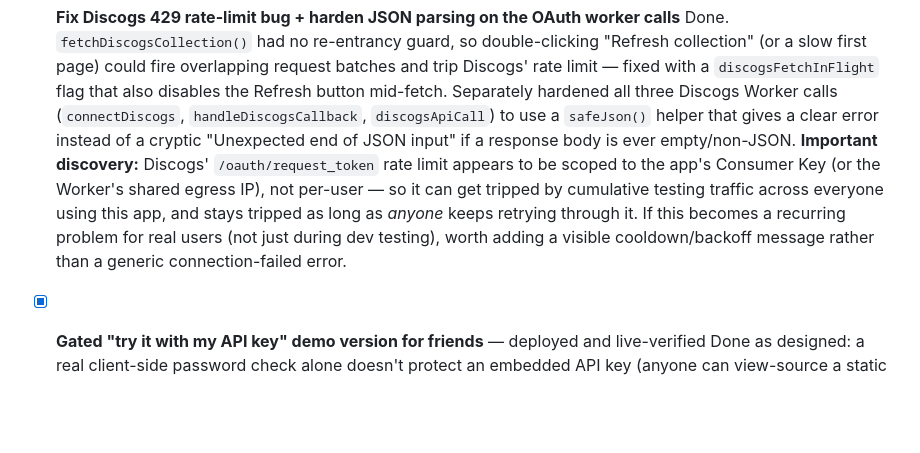
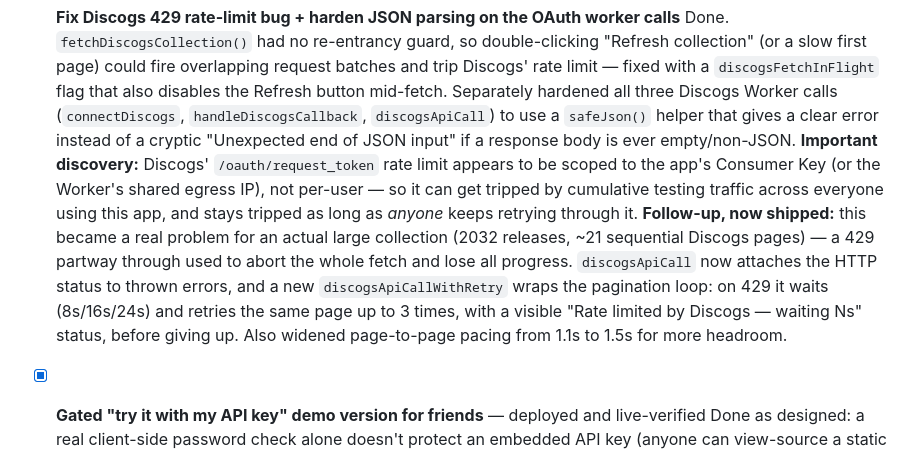
Before and after one commit to aschmidt608/runout, a Markdown page: TODO.md, the part around the change. Rendered like a GitHub page; blank space fills up the shorter version.

Commit message:
Update TODO: Discogs 429 retry/backoff now shipped

```diff
--- a/TODO.md
+++ b/TODO.md
@@ -29,7 +29,8 @@
 
 - [x] **Fix Discogs 429 rate-limit bug + harden JSON parsing on the OAuth worker calls**
   Done. `fetchDiscogsCollection()` had no re-entrancy guard, so double-clicking "Refresh collection" (or a slow first page) could fire overlapping request batches and trip Discogs' rate limit — fixed with a `discogsFetchInFlight` flag that also disables the Refresh button mid-fetch. Separately hardened all three Discogs Worker calls (`connectDiscogs`, `handleDiscogsCallback`, `discogsApiCall`) to use a `safeJson()` helper that gives a clear error instead of a cryptic "Unexpected end of JSON input" if a response body is ever empty/non-JSON.
-  **Important discovery:** Discogs' `/oauth/request_token` rate limit appears to be scoped to the app's Consumer Key (or the Worker's shared egress IP), not per-user — so it can get tripped by cumulative testing traffic across everyone using this app, and stays tripped as long as *anyone* keeps retrying through it. If this becomes a recurring problem for real users (not just during dev testing), worth adding a visible cooldown/backoff message rather than a generic connection-failed error.
+  **Important discovery:** Discogs' `/oauth/request_token` rate limit appears to be scoped to the app's Consumer Key (or the Worker's shared egress IP), not per-user — so it can get tripped by cumulative testing traffic across everyone using this app, and stays tripped as long as *anyone* keeps retrying through it.
+  **Follow-up, now shipped:** this became a real problem for an actual large collection (2032 releases, ~21 sequential Discogs pages) — a 429 partway through used to abort the whole fetch and lose all progress. `discogsApiCall` now attaches the HTTP status to thrown errors, and a new `discogsApiCallWithRetry` wraps the pagination loop: on 429 it waits (8s/16s/24s) and retries the same page up to 3 times, with a visible "Rate limited by Discogs — waiting Ns" status, before giving up. Also widened page-to-page pacing from 1.1s to 1.5s for more headroom.
 
 - [x] **Gated "try it with my API key" demo version for friends** — deployed and live-verified
   Done as designed: a real client-side password check alone doesn't protect an embedded API key (anyone can view-source a static page and read it out), so this needed a server-side proxy rather than just shipping the raw key. Built `claude-proxy-worker/` (deployed via the Cloudflare dashboard, not wrangler — no CLI installed) which holds the Anthropic API key as a secret, checks a shared demo password per request (with a `/demo/verify` endpoint so the page can confirm the password immediately instead of only failing deep in a generate attempt), forwards to Anthropic's Messages API, and enforces a daily generation cap (default 50) via Workers KV so a friend can't run up an unbounded bill. Also proxies GetSongBPM lookups via `/demo/bpm` the same way, so demo users don't need their own GetSongBPM key either (lower-stakes key, but same reasoning). `demo.html` is a variant of `index.html` with the "Claude API key" panel replaced by a "Demo access" password panel and no GetSongBPM key field — everything else (Discogs, Tidal, filters, saved sets) is identical. Confirmed live end-to-end on GitHub Pages. Not linked from the main page — reachable only via direct URL, same as any other GitHub Pages file.
```
